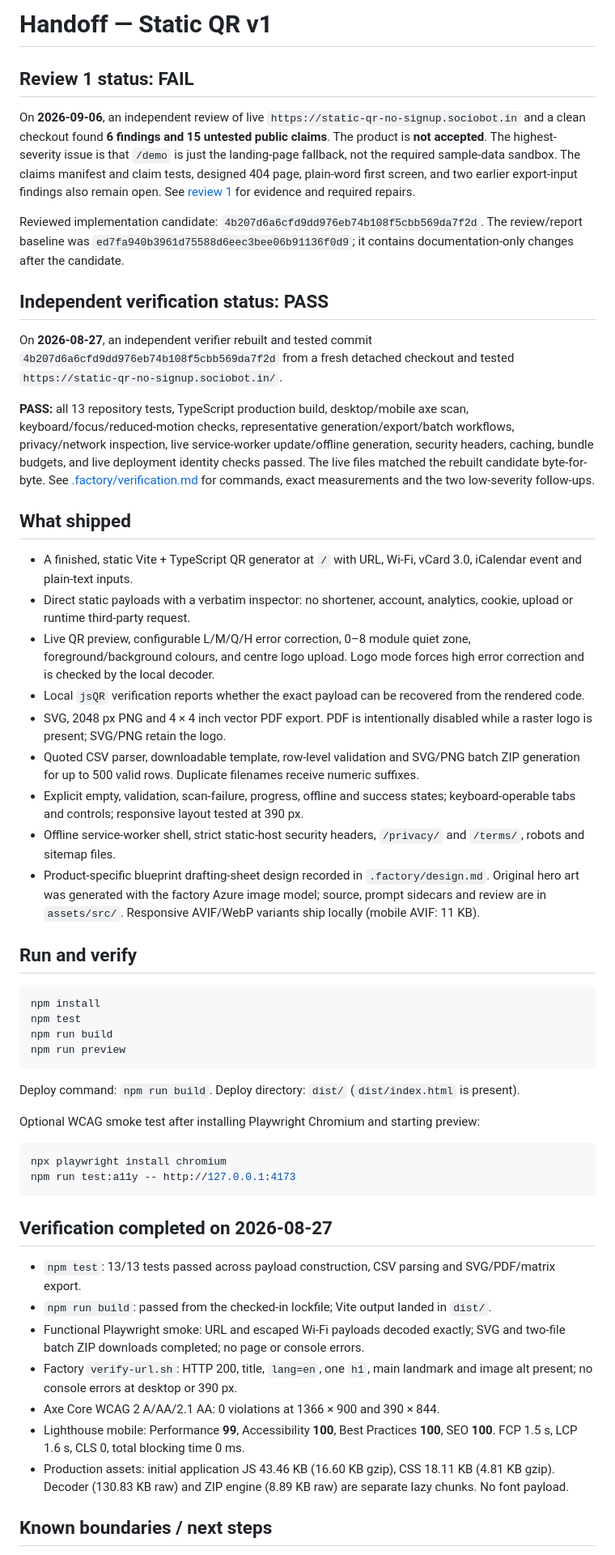
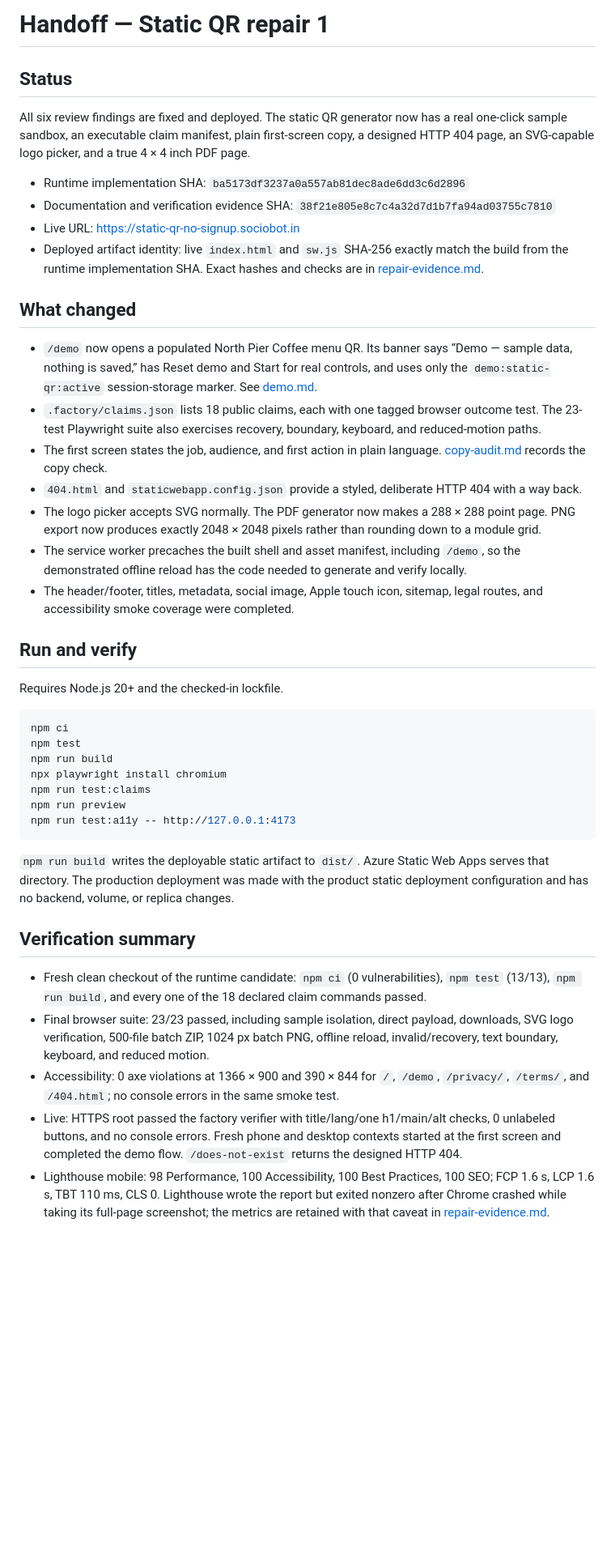
Before and after one commit to B-Divyesh/sf-static-qr-no-signup, a Markdown page: .factory/handoff.md, the part around one of its changes. Shown at 81% size. GitHub-like rendering; blank space fills up the shorter version.

Commit message:
docs: complete repair handoff

````diff
--- a/.factory/handoff.md
+++ b/.factory/handoff.md
@@ -1,56 +1,45 @@
-# Handoff — Static QR v1
+# Handoff — Static QR repair 1
 
-## Review 1 status: FAIL
+## Status
 
-On **2026-09-06**, an independent review of live `https://static-qr-no-signup.sociobot.in` and a clean checkout found **6 findings and 15 untested public claims**. The product is **not accepted**. The highest-severity issue is that `/demo` is just the landing-page fallback, not the required sample-data sandbox. The claims manifest and claim tests, designed 404 page, plain-word first screen, and two earlier export-input findings also remain open. See [review 1](review-1.md) for evidence and required repairs.
+All six review findings are fixed and deployed. The static QR generator now has a real one-click sample sandbox, an executable claim manifest, plain first-screen copy, a designed HTTP 404 page, an SVG-capable logo picker, and a true 4 × 4 inch PDF page.
 
-Reviewed implementation candidate: `4b207d6a6cfd9dd976eb74b108f5cbb569da7f2d`. The review/report baseline was `ed7fa940b3961d75588d6eec3bee06b91136f0d9`; it contains documentation-only changes after the candidate.
+- Runtime implementation SHA: `ba5173df3237a0a557ab81dec8ade6dd3c6d2896`
+- Documentation and verification evidence SHA: `38f21e805e8c7c4a32d7d1b7fa94ad03755c7810`
+- Live URL: https://static-qr-no-signup.sociobot.in
+- Deployed artifact identity: live `index.html` and `sw.js` SHA-256 exactly match the build from the runtime implementation SHA. Exact hashes and checks are in [repair-evidence.md](repair-evidence.md).
 
-## Independent verification status: PASS
+## What changed
 
-On **2026-08-27**, an independent verifier rebuilt and tested commit `4b207d6a6cfd9dd976eb74b108f5cbb569da7f2d` from a fresh detached checkout and tested `https://static-qr-no-signup.sociobot.in/`.
-
-**PASS:** all 13 repository tests, TypeScript production build, desktop/mobile axe scan, keyboard/focus/reduced-motion checks, representative generation/export/batch workflows, privacy/network inspection, live service-worker update/offline generation, security headers, caching, bundle budgets, and live deployment identity checks passed. The live files matched the rebuilt candidate byte-for-byte. See [.factory/verification.md](verification.md) for commands, exact measurements and the two low-severity follow-ups.
-
-## What shipped
-
-- A finished, static Vite + TypeScript QR generator at `/` with URL, Wi-Fi, vCard 3.0, iCalendar event and plain-text inputs.
-- Direct static payloads with a verbatim inspector: no shortener, account, analytics, cookie, upload or runtime third-party request.
-- Live QR preview, configurable L/M/Q/H error correction, 0–8 module quiet zone, foreground/background colours, and centre logo upload. Logo mode forces high error correction and is checked by the local decoder.
-- Local `jsQR` verification reports whether the exact payload can be recovered from the rendered code.
-- SVG, 2048 px PNG and 4 × 4 inch vector PDF export. PDF is intentionally disabled while a raster logo is present; SVG/PNG retain the logo.
-- Quoted CSV parser, downloadable template, row-level validation and SVG/PNG batch ZIP generation for up to 500 valid rows. Duplicate filenames receive numeric suffixes.
-- Explicit empty, validation, scan-failure, progress, offline and success states; keyboard-operable tabs and controls; responsive layout tested at 390 px.
-- Offline service-worker shell, strict static-host security headers, `/privacy/` and `/terms/`, robots and sitemap files.
-- Product-specific blueprint drafting-sheet design recorded in `.factory/design.md`. Original hero art was generated with the factory Azure image model; source, prompt sidecars and review are in `assets/src/`. Responsive AVIF/WebP variants ship locally (mobile AVIF: 11 KB).
+- `/demo` now opens a populated North Pier Coffee menu QR. Its banner says “Demo — sample data, nothing is saved,” has Reset demo and Start for real controls, and uses only the `demo:static-qr:active` session-storage marker. See [demo.md](demo.md).
+- `.factory/claims.json` lists 18 public claims, each with one tagged browser outcome test. The 23-test Playwright suite also exercises recovery, boundary, keyboard, and reduced-motion paths.
+- The first screen states the job, audience, and first action in plain language. [copy-audit.md](copy-audit.md) records the copy check.
+- `404.html` and `staticwebapp.config.json` provide a styled, deliberate HTTP 404 with a way back.
+- The logo picker accepts SVG normally. The PDF generator now makes a 288 × 288 point page. PNG export now produces exactly 2048 × 2048 pixels rather than rounding down to a module grid.
+- The service worker precaches the built shell and asset manifest, including `/demo`, so the demonstrated offline reload has the code needed to generate and verify locally.
+- The header/footer, titles, metadata, social image, Apple touch icon, sitemap, legal routes, and accessibility smoke coverage were completed.
 
 ## Run and verify
 
+Requires Node.js 20+ and the checked-in lockfile.
+
 ```sh
-npm install
+npm ci
 npm test
 npm run build
+npx playwright install chromium
+npm run test:claims
 npm run preview
-```
-
-Deploy command: `npm run build`. Deploy directory: `dist/` (`dist/index.html` is present).
-
-Optional WCAG smoke test after installing Playwright Chromium and starting preview:
-
-```sh
-npx playwright install chromium
 npm run test:a11y -- http://127.0.0.1:4173
 ```
 
-## Verification completed on 2026-08-27
+`npm run build` writes the deployable static artifact to `dist/`. Azure Static Web Apps serves that directory. The production deployment was made with the product static deployment configuration and has no backend, volume, or replica changes.
 
-- `npm test`: 13/13 tests passed across payload construction, CSV parsing and SVG/PDF/matrix export.
-- `npm run build`: passed from the checked-in lockfile; Vite output landed in `dist/`.
-- Functional Playwright smoke: URL and escaped Wi-Fi payloads decoded exactly; SVG and two-file batch ZIP downloads completed; no page or console errors.
-- Factory `verify-url.sh`: HTTP 200, title, `lang=en`, one `h1`, main landmark and image alt present; no console errors at desktop or 390 px.
-- Axe Core WCAG 2 A/AA/2.1 AA: 0 violations at 1366 × 900 and 390 × 844.
-- Lighthouse mobile: Performance **99**, Accessibility **100**, Best Practices **100**, SEO **100**. FCP 1.5 s, LCP 1.6 s, CLS 0, total blocking time 0 ms.
-- Production assets: initial application JS 43.46 KB (16.60 KB gzip), CSS 18.11 KB (4.81 KB gzip). Decoder (130.83 KB raw) and ZIP engine (8.89 KB raw) are separate lazy chunks. No font payload.
+## Verification summary
 
-## Known boundaries / next steps
+- Fresh clean checkout of the runtime candidate: `npm ci` (0 vulnerabilities), `npm test` (13/13), `npm run build`, and every one of the 18 declared claim commands passed.
+- Final browser suite: 23/23 passed, including sample isolation, direct payload, downloads, SVG logo verification, 500-file batch ZIP, 1024 px batch PNG, offline reload, invalid/recovery, text boundary, keyboard, and reduced motion.
+- Accessibility: 0 axe violations at 1366 × 900 and 390 × 844 for `/`, `/demo`, `/privacy/`, `/terms/`, and `/404.html`; no console errors in the same smoke test.
+- Live: HTTPS root passed the factory verifier with title/lang/one h1/main/alt checks, 0 unlabeled buttons, and no console errors. Fresh phone and desktop contexts started at the first screen and completed the demo flow. `/does-not-exist` returns the designed HTTP 404.
+- Lighthouse mobile: 98 Performance, 100 Accessibility, 100 Best Practices, 100 SEO; FCP 1.6 s, LCP 1.6 s, TBT 110 ms, CLS 0. Lighthouse wrote the report but exited nonzero after Chrome crashed while taking its full-page screenshot; the metrics are retained with that caveat in [repair-evidence.md](repair-evidence.md).
 
````
Also changed, not shown: other parts of .factory/handoff.md (+5 -4 lines).
